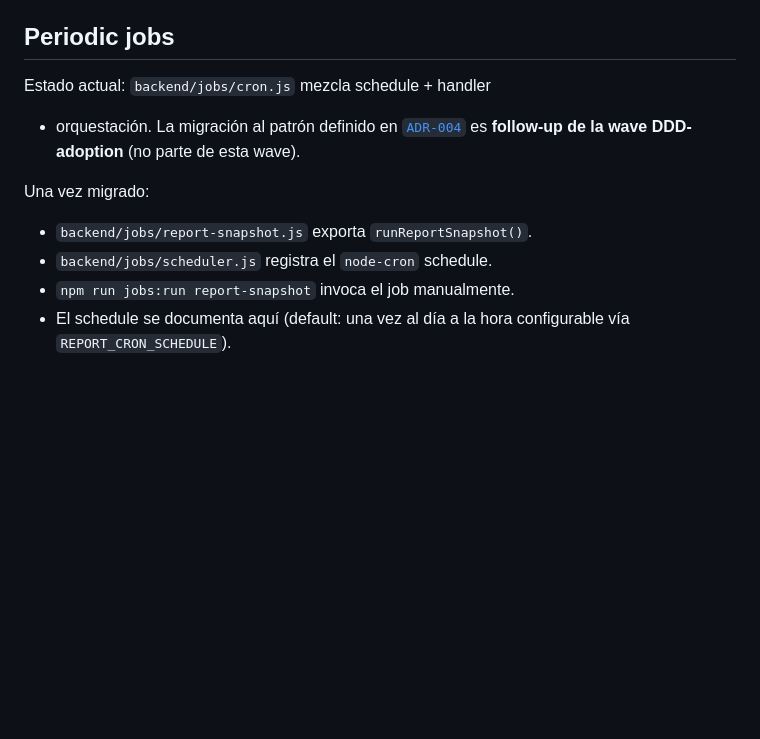
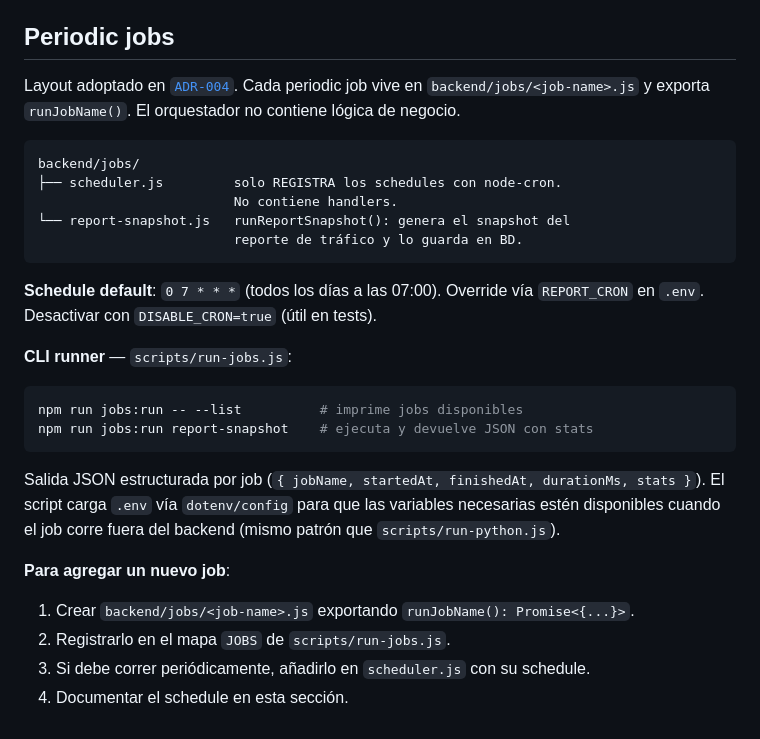
Before and after one commit to joseespinozac/sistema-de-prediccion, a Markdown page: AGENTS.md, the part around the change. GitHub-like rendering; blank space fills up the shorter version.

Commit message:
docs(agents): actualizar seccion Periodic jobs con el layout ADR-004
La seccion anterior era un placeholder que documentaba el layout
planeado. Tras los commits refactor(jobs) y feat(scripts) de hoy,
el layout es realidad: scheduler.js solo registra, report-snapshot.js
exporta runReportSnapshot, npm run jobs:run CLI runner operativo.

Actualizacion:
  - Describe el layout actual (no el planeado).
  - Lista los scripts de operacion (jobs:run, --list).
  - Documenta como agregar un nuevo job (4 pasos).
  - Mantiene la nota sobre REPORT_CRON + DISABLE_CRON.

Co-Authored-By: Claude <noreply@anthropic.com>

````diff
--- a/AGENTS.md
+++ b/AGENTS.md
@@ -296,15 +296,38 @@ Reference the wave or feature spec slug when relevant
 
 ## Periodic jobs
 
-Estado actual: `backend/jobs/cron.js` mezcla schedule + handler
-+ orquestación. La migración al patrón definido en
-[`ADR-004`](docs/decisions/ADR-004-periodic-jobs-governance.md) es
-**follow-up de la wave DDD-adoption** (no parte de esta wave).
+Layout adoptado en [`ADR-004`](docs/decisions/ADR-004-periodic-jobs-governance.md).
+Cada periodic job vive en `backend/jobs/<job-name>.js` y exporta
+`runJobName()`. El orquestador no contiene lógica de negocio.
 
-Una vez migrado:
+```
+backend/jobs/
+├── scheduler.js         solo REGISTRA los schedules con node-cron.
+                         No contiene handlers.
+└── report-snapshot.js   runReportSnapshot(): genera el snapshot del
+                         reporte de tráfico y lo guarda en BD.
+```
 
-- `backend/jobs/report-snapshot.js` exporta `runReportSnapshot()`.
-- `backend/jobs/scheduler.js` registra el `node-cron` schedule.
-- `npm run jobs:run report-snapshot` invoca el job manualmente.
-- El schedule se documenta aquí (default: una vez al día a la
-  hora configurable vía `REPORT_CRON_SCHEDULE`).
+**Schedule default**: `0 7 * * *` (todos los días a las 07:00).
+Override vía `REPORT_CRON` en `.env`. Desactivar con
+`DISABLE_CRON=true` (útil en tests).
+
+**CLI runner** — `scripts/run-jobs.js`:
+
+```bash
+npm run jobs:run -- --list          # imprime jobs disponibles
+npm run jobs:run report-snapshot    # ejecuta y devuelve JSON con stats
+```
+
+Salida JSON estructurada por job (`{ jobName, startedAt, finishedAt,
+durationMs, stats }`). El script carga `.env` vía `dotenv/config`
+para que las variables necesarias estén disponibles cuando el job
+corre fuera del backend (mismo patrón que `scripts/run-python.js`).
+
+**Para agregar un nuevo job**:
+
+1. Crear `backend/jobs/<job-name>.js` exportando `runJobName(): Promise<{...}>`.
+2. Registrarlo en el mapa `JOBS` de `scripts/run-jobs.js`.
+3. Si debe correr periódicamente, añadirlo en `scheduler.js`
+   con su schedule.
+4. Documentar el schedule en esta sección.
````
